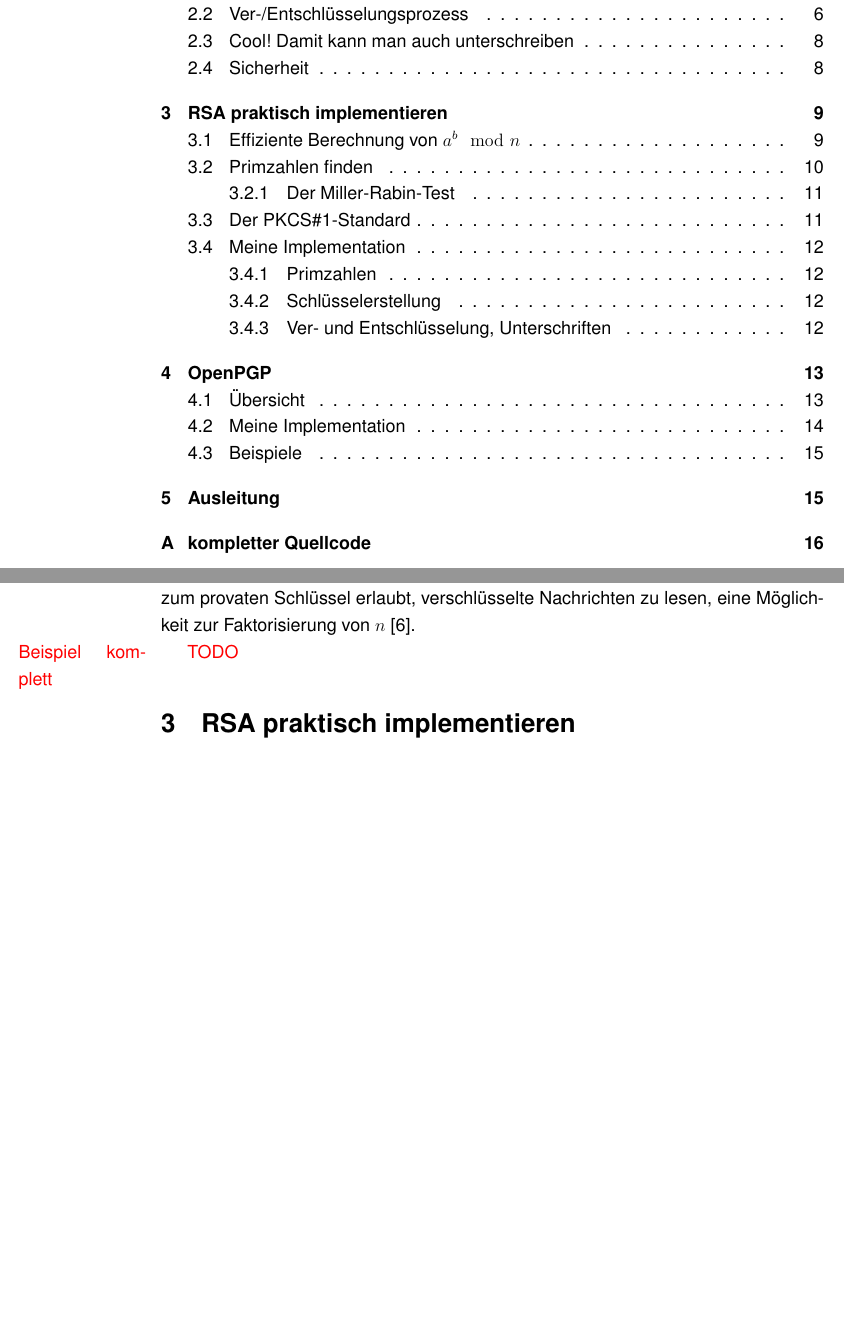
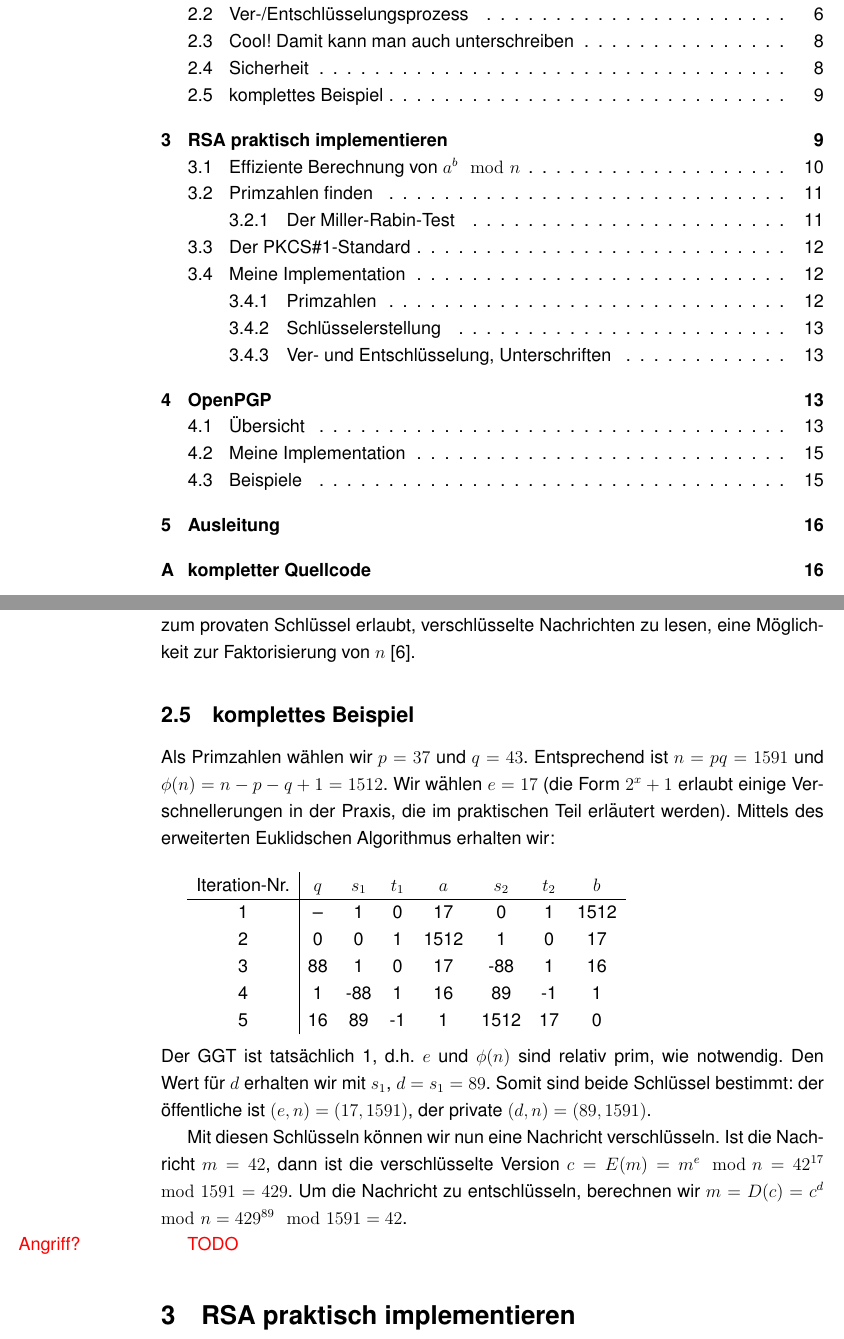
Before and after one commit to mik2k2/fa-mathe-openpgp, a LaTeX document (facharbeit/OpenPGP.tex): two parts of pages 2 and 9 of 16 before the commit and two parts of pages 2 and 9 of 17 after it, joined at a grey line, cut so that both start at the same text, the shorter picture padded with empty space. Compiled offline with pdfLaTeX; a LaTeX package or settings file that is missing is left out.

Commit message:
add example + don't require order in euclid

```diff
--- a/facharbeit/OpenPGP.tex
+++ b/facharbeit/OpenPGP.tex
@@ -322,7 +322,33 @@ ist nicht automatisch jede Methode, die RSA bricht,
 es also einer Person ohne Zugang zum provaten Schl"ussel erlaubt, verschl"usselte Nachrichten zu lesen,
 eine M"oglichkeit zur Faktorisierung von $n$~\cite{sinews}.
 
-\todo{Beispiel komplett}
+\subsection{komplettes Beispiel}
+
+Als Primzahlen w"ahlen wir $p = 37$ und $q = 43$.
+Entsprechend ist $n = pq = 1591$ und $\phi(n) = n - p - q + 1 = 1512$.
+Wir w"ahlen $e = 17$ (die Form $2^x+1$ erlaubt einige Verschnellerungen in der Praxis, die im praktischen Teil erl"autert werden).
+Mittels des erweiterten Euklidschen Algorithmus erhalten wir:\\
+
+\begin{tabular}{c|c c c c c c c l}
+    Iteration-Nr. & $q$ & $s_1$ & $t_1$ & $a$ & $s_2$ & $t_2$ & $b$ \\
+    \hline
+    1 & -- & 1 & 0 & 17 & 0 & 1 & 1512 \\
+    2 & 0 & 0 & 1 & 1512 & 1 & 0 & 17 \\
+    3 & 88 & 1 & 0 & 17 & -88 & 1 & 16 \\
+    4 & 1 & -88 & 1 & 16 & 89 & -1 & 1 \\
+    5 & 16 & 89 & -1 & 1 & 1512 & 17 & 0 \\
+\end{tabular}
+~\\~\\
+\noindent
+Der GGT ist tats"achlich 1, d.h.\@ $e$ und $\phi(n)$ sind relativ prim, wie notwendig.
+Den Wert f"ur $d$ erhalten wir mit $s_1$, $d = s_1 = 89$.
+Somit sind beide Schl"ussel bestimmt: der "offentliche ist $(e, n) = (17, 1591)$, der private $(d, n) = (89, 1591)$.
+
+Mit diesen Schl"usseln k"onnen wir nun eine Nachricht verschl"usseln.
+Ist die Nachricht $m = 42$, dann ist die verschl"usselte Version $c = E(m) = m^e \mod n = 42^{17} \mod 1591 = 429$.
+Um die Nachricht zu entschl"usseln, berechnen wir $m = D(c) = c^d \mod n = 429^{89} \mod 1591 = 42$.
+
+\todo{Angriff?}
 
 \section{RSA praktisch implementieren}
 % Bytes kann man einfach in Zahlen umwandeln, aber es geh"ort noch etwas mehr dazu
```
Also changed, not shown: facharbeit/OpenPGP.tex (2 more changed lines).
